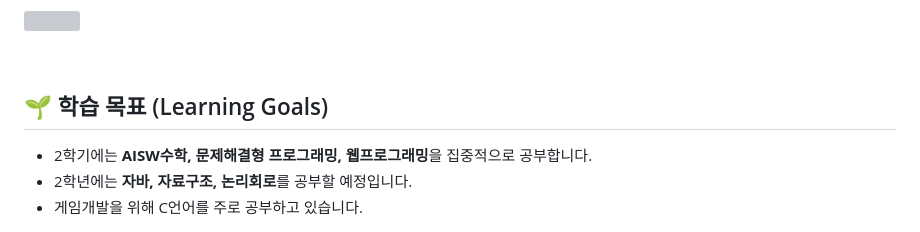
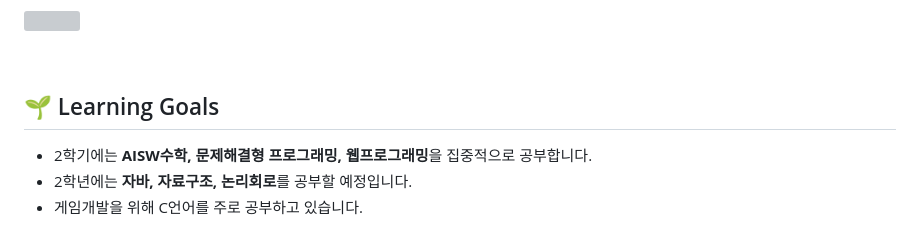
Before and after one commit to honghyunjin7/honghyunjin7, a Markdown page: README.md, the part around the change. Rendered like a GitHub page; grey boxes are pictures that could not be loaded.

Commit message:
docs: Update 'Learning Goals' section title

```diff
--- a/README.md
+++ b/README.md
@@ -42,7 +42,7 @@
 
 <br>
 
-## 🌱 학습 목표 (Learning Goals)
+## 🌱 Learning Goals
 
 *   2학기에는 **AISW수학, 문제해결형 프로그래밍, 웹프로그래밍**을 집중적으로 공부합니다.
 *   2학년에는 **자바, 자료구조, 논리회로**를 공부할 예정입니다.
```
